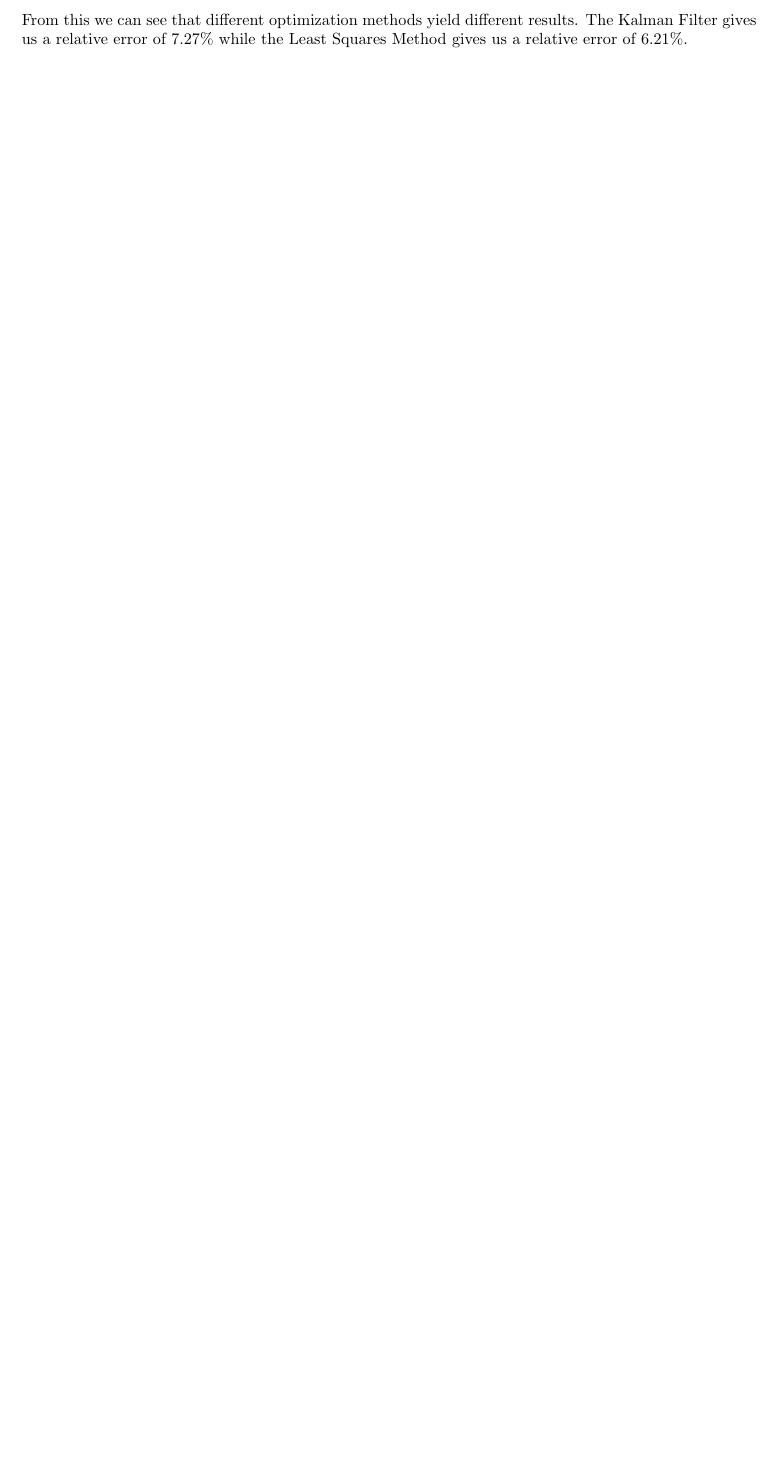
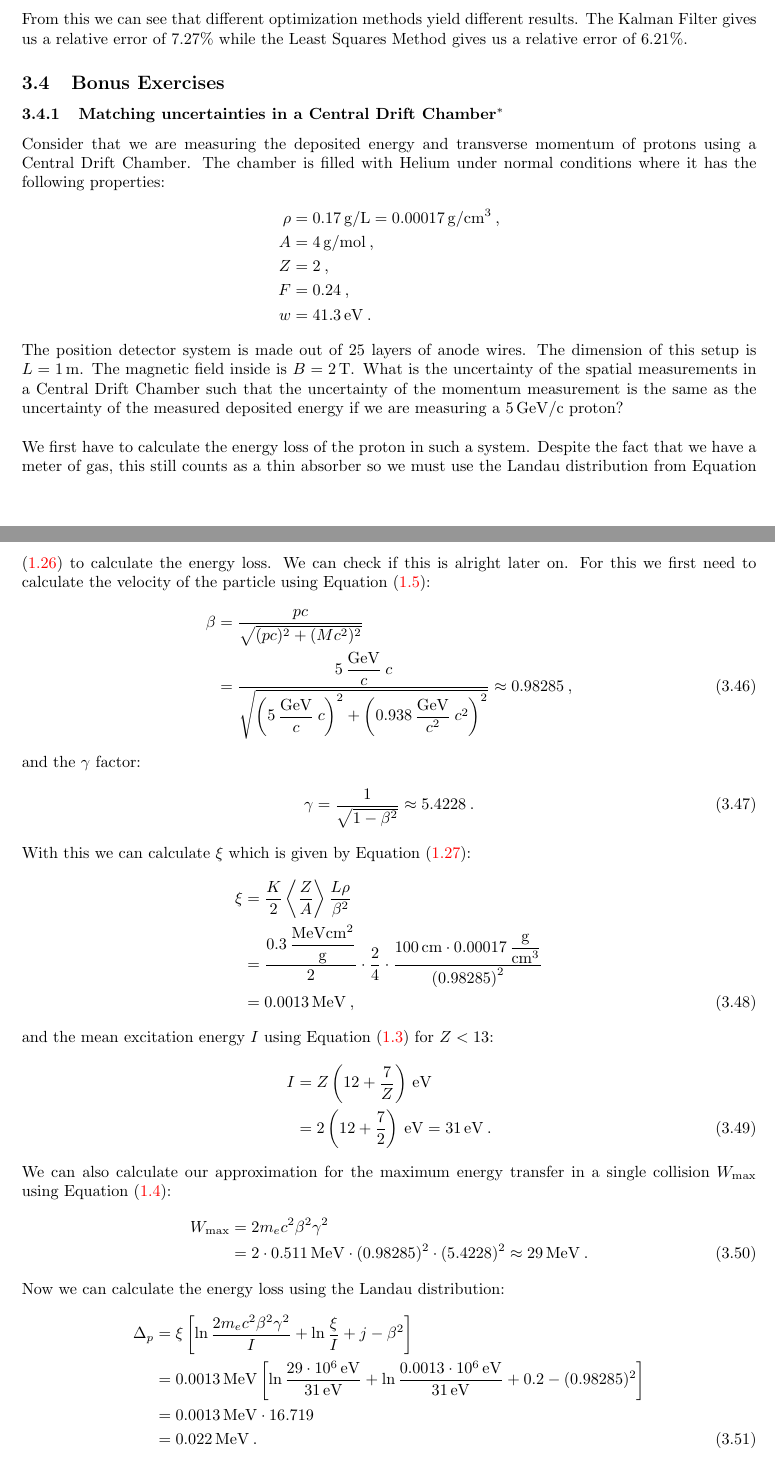
Before and after one commit to pengu5055/ndd-exercises, a LaTeX document (Latex/ndd-ex.tex): part of page 25 of 25 before the commit and two parts of pages 25 and 26 of 27 after it, the two joined at a grey line, cut so that both start at the same text, the shorter picture padded with empty space. Compiled offline with pdfLaTeX.

Commit message:
feat: :memo: add bonus and thanks

```diff
--- a/Latex/ndd-ex.tex
+++ b/Latex/ndd-ex.tex
@@ -1624,3 +1631,65 @@ From which we can get the relative error:
 From this we can see that different optimization methods yield different results.
 The Kalman Filter gives us a relative error of $7.27\%$ while the Least Squares Method gives us a relative error of $6.21\%$.
 
+\subsection{Bonus Exercises}
+\subsubsection{Matching uncertainties in a Central Drift Chamber$^*$}
+Consider that we are measuring the deposited energy and transverse momentum of protons using a Central Drift Chamber. The chamber
+is filled with Helium under normal conditions where it has the following properties:
+%
+\begin{flalign*}
+    \rho &= 0.17\,\rm{g/L} = 0.00017\,\rm{g}/\rm{cm}^3\>, \\
+    A &= 4\,\rm{g/mol}\>, \\
+    Z &= 2\>, \\
+    F &= 0.24\>, \\
+    w &= 41.3\,\rm{eV}\>.
+\end{flalign*}
+%
+The position detector system is made out of $25$ layers of anode wires. The dimension of this setup is $L=1\,\rm{m}$. The magnetic field inside is $B=2\,\rm{T}$.
+What is the uncertainty of the spatial measurements in a Central Drift Chamber such that the
+uncertainty of the momentum measurement is the same as the uncertainty of the measured deposited energy if we are measuring a $5\,\rm{GeV/c}$ proton? \\
+
+We first have to calculate the energy loss of the proton in such a system. Despite the fact that we have a meter of gas, this still counts as
+a thin absorber so we must use the Landau distribution from Equation (\ref{eq:landau}) to calculate the energy loss. We can check if this is alright later on.
+For this we first need to calculate the velocity of the particle using Equation (\ref{eq:beta}):
+%
+\begin{flalign}
+    \beta &= \frac{pc}{\sqrt{(pc)^2 + (Mc^2)^2}} \nonumber \\
+    &= \frac{5\,\dfrac{\rm{GeV}}{c}\>c}{\sqrt{\left(5\,\dfrac{\rm{GeV}}{c}\>c\right)^2 + \left(0.938\,\dfrac{\rm{GeV}}{c^2}\>c^2\right)^2}} \approx 0.98285\>,
+\end{flalign}
+%
+and the $\gamma$ factor:
+%
+\begin{flalign}
+    \gamma &= \frac{1}{\sqrt{1 - \beta^2}} \approx 5.4228\>.
+\end{flalign}
+%
+With this we can calculate $\xi$ which is given by Equation (\ref{eq:xi}):
+%
+\begin{flalign}
+    \xi &= \frac{K}{2}\left\la\frac{Z}{A}\right\ra\frac{L\rho}{\beta^2} \nonumber \\
+    &= \frac{0.3\,\dfrac{\rm{MeV}\rm{cm}^2}{\rm{g}}}{2}\cdot\frac{2}{4}\cdot\frac{100\,\rm{cm}\cdot0.00017\,\dfrac{\rm{g}}{\rm{cm}^3}}{\left(0.98285\right)^2} \nonumber \\
+    &= 0.0013 \,\rm{MeV}\>,
+\end{flalign}
+%
+and the mean excitation energy $I$ using Equation (\ref{eq:I}) for $Z<13$:
+%
+\begin{flalign}
+    I &= Z\left(12 + \frac{7}{Z}\right)\,\rm{eV} \nonumber \\
+    &= 2\left(12 + \frac{7}{2}\right)\,\rm{eV} = 31\,\rm{eV}\>.
+\end{flalign}
+%
+We can also calculate our approximation for the maximum energy transfer in a single collision $W_{\text{max}}$ using Equation (\ref{eq:wmax}):
+%
+\begin{flalign}
+    W_{\text{max}} &= 2m_ec^2\beta^2\gamma^2 \nonumber \\
+    &= 2\cdot0.511\,\rm{MeV}\cdot(0.98285)^2\cdot(5.4228)^2 \approx 29\,\rm{MeV}\>.
+\end{flalign}
+%
+Now we can calculate the energy loss using the Landau distribution:
+%
+\begin{flalign}
+    \Delta_p &= \xi\left[\ln{\frac{2m_ec^2\beta^2\gamma^2}{I}} + \ln{\frac{\xi}{I} + j - \beta^2}\right] \nonumber \\
+    &= 0.0013\,\rm{MeV}\left[\ln{\frac{29\cdot10^6\,\rm{eV}}{31\,\rm{eV}}} + \ln\frac{0.0013\cdot10^6\,\rm{eV}}{31\,\rm{eV}} + 0.2 -(0.98285)^2\right] \nonumber \\
+    &= 0.0013\,\rm{MeV}\cdot 16.719 \nonumber \\
+    &= 0.022\,\rm{MeV}\>.
+\end{flalign}
@@ -1627,3 +1713,8 @@ The Kalman Filter gives us a relative error of $7.27\%$ while the Least Squares
+    \sigma_x &= \frac{eBL^2\left(\dfrac{\sigma_{p_t}}{p_t}\right)_\mathrm{Track}}{p_t}\cdot\left[\frac{720}{N+4}\right]^{-\frac{1}{2}} \nonumber \\
+    &= \frac{3\cdot10^8\,\dfrac{\rm{m}}{\rm{s}}\cdot \rm{e}\cdot2\,\rm{T}\cdot(1\,\rm{m})^2\cdot 0.021}{5\cdot10^9\,\rm{eV}}\cdot\left[\frac{720}{25+4}\right]^{-\frac{1}{2}} \nonumber \\
+    &= 0.0048\,\rm{m} = 4.8\,\rm{mm}\>.
+\end{flalign}
+
 % \newpage
 % \bibliographystyle{unsrt}
 % \bibliography{main}
```
Also changed, not shown: Latex/ndd-ex.pdf, Latex/ndd-ex.tex (40 more changed lines), 6 other files.
